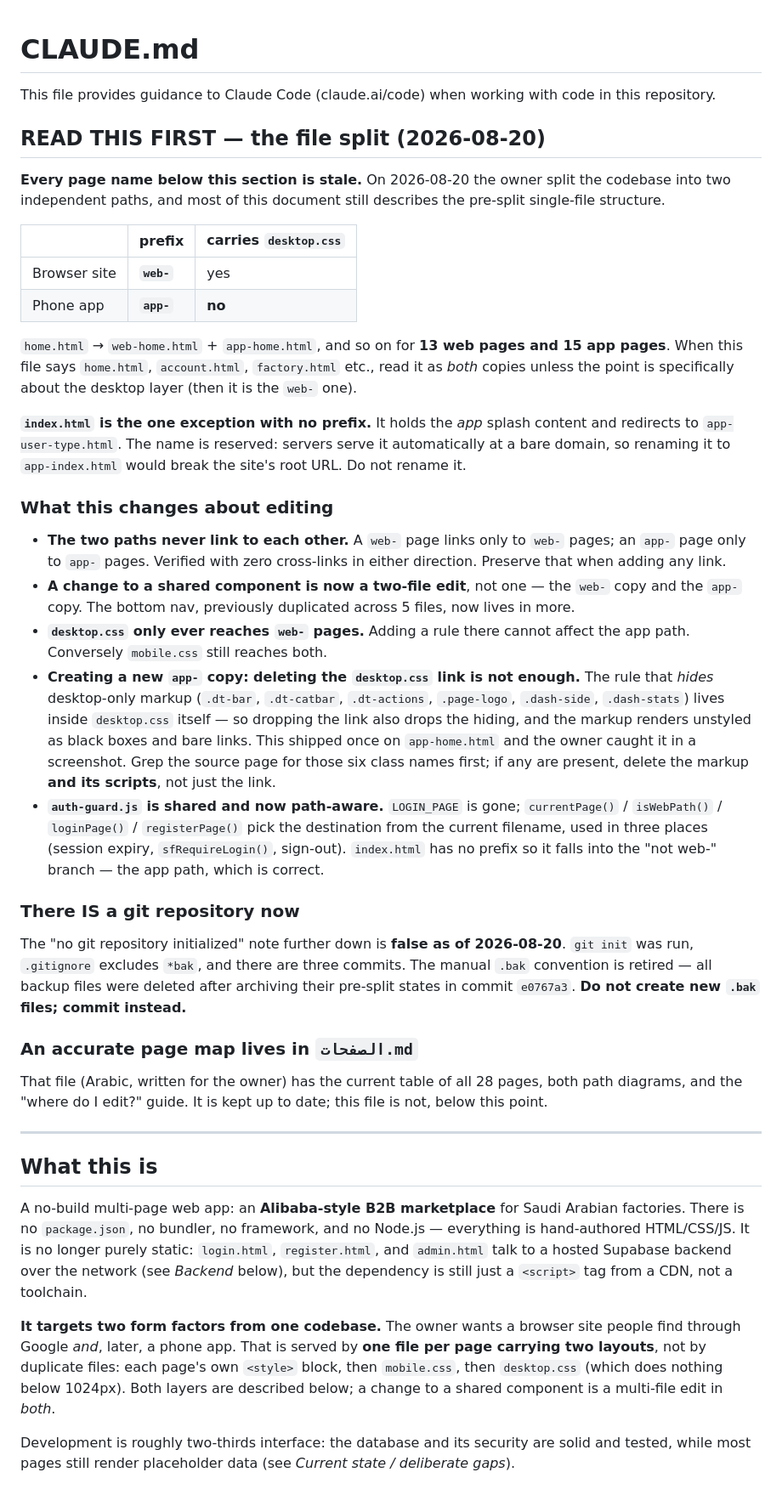
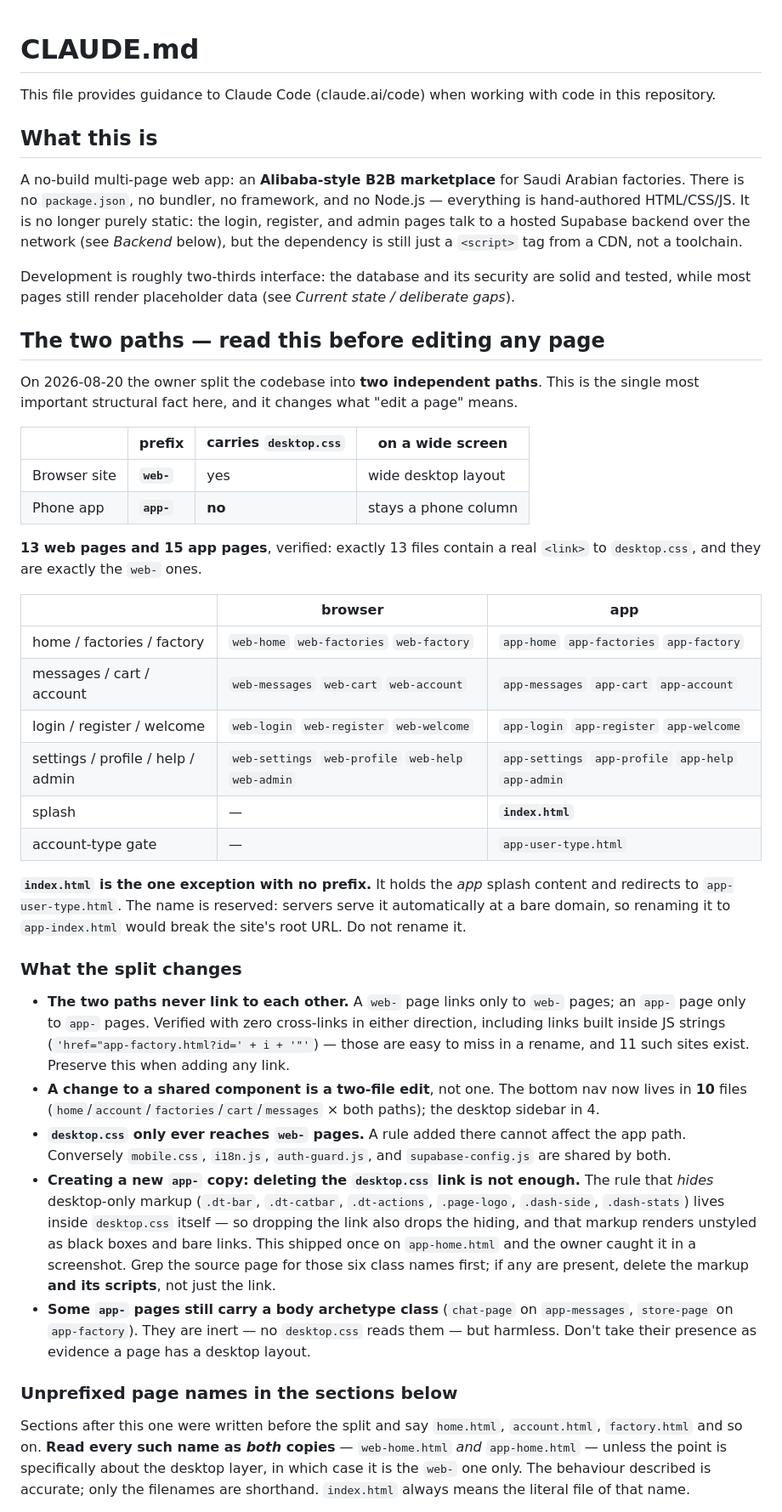
Before and after one commit to khald507868-dot/Saudi-Factories-B2B, a Markdown page: CLAUDE.md, the part around one of its changes. Shown at 85% size. Rendered like a GitHub page.

```diff
--- a/CLAUDE.md
+++ b/CLAUDE.md
@@ -2,72 +2,43 @@
 
 This file provides guidance to Claude Code (claude.ai/code) when working with code in this repository.
 
-## READ THIS FIRST — the file split (2026-08-20)
-
-**Every page name below this section is stale.** On 2026-08-20 the owner split
-the codebase into two independent paths, and most of this document still
-describes the pre-split single-file structure.
-
-| | prefix | carries `desktop.css` |
-|---|---|---|
-| Browser site | **`web-`** | yes |
-| Phone app | **`app-`** | **no** |
-
-`home.html` → `web-home.html` + `app-home.html`, and so on for **13 web pages
-and 15 app pages**. When this file says `home.html`, `account.html`,
-`factory.html` etc., read it as *both* copies unless the point is
-specifically about the desktop layer (then it is the `web-` one).
-
-**`index.html` is the one exception with no prefix.** It holds the *app*
-splash content and redirects to `app-user-type.html`. The name is reserved:
-servers serve it automatically at a bare domain, so renaming it to
-`app-index.html` would break the site's root URL. Do not rename it.
-
-### What this changes about editing
-
-- **The two paths never link to each other.** A `web-` page links only to
-  `web-` pages; an `app-` page only to `app-` pages. Verified with zero
-  cross-links in either direction. Preserve that when adding any link.
-- **A change to a shared component is now a two-file edit**, not one — the
-  `web-` copy and the `app-` copy. The bottom nav, previously duplicated
-  across 5 files, now lives in more.
-- **`desktop.css` only ever reaches `web-` pages.** Adding a rule there
-  cannot affect the app path. Conversely `mobile.css` still reaches both.
-- **Creating a new `app-` copy: deleting the `desktop.css` link is not
-  enough.** The rule that *hides* desktop-only markup (`.dt-bar`,
-  `.dt-catbar`, `.dt-actions`, `.page-logo`, `.dash-side`, `.dash-stats`)
-  lives inside `desktop.css` itself — so dropping the link also drops the
-  hiding, and the markup renders unstyled as black boxes and bare links.
-  This shipped once on `app-home.html` and the owner caught it in a
-  screenshot. Grep the source page for those six class names first; if any
-  are present, delete the markup **and its scripts**, not just the link.
-- **`auth-guard.js` is shared and now path-aware.** `LOGIN_PAGE` is gone;
-  `currentPage()` / `isWebPath()` / `loginPage()` / `registerPage()` pick the
-  destination from the current filename, used in three places (session
-  expiry, `sfRequireLogin()`, sign-out). `index.html` has no prefix so it
-  falls into the "not web-" branch — the app path, which is correct.
-
-### There IS a git repository now
-
-The "no git repository initialized" note further down is **false as of
-2026-08-20**. `git init` was run, `.gitignore` excludes `*bak`, and there
-are three commits. The manual `.bak` convention is retired — all backup
-files were deleted after archiving their pre-split states in commit
-`e0767a3`. **Do not create new `.bak` files; commit instead.**
-
-### An accurate page map lives in `الصفحات.md`
-
-That file (Arabic, written for the owner) has the current table of all 28
-pages, both path diagrams, and the "where do I edit?" guide. It is kept up
-to date; this file is not, below this point.
-
----
-
 ## What this is
 
-A no-build multi-page web app: an **Alibaba-style B2B marketplace** for Saudi Arabian factories. There is no `package.json`, no bundler, no framework, and no Node.js — everything is hand-authored HTML/CSS/JS. It is no longer purely static: `login.html`, `register.html`, and `admin.html` talk to a hosted Supabase backend over the network (see *Backend* below), but the dependency is still just a `<script>` tag from a CDN, not a toolchain.
-
-**It targets two form factors from one codebase.** The owner wants a browser site people find through Google *and*, later, a phone app. That is served by **one file per page carrying two layouts**, not by duplicate files: each page's own `<style>` block, then `mobile.css`, then `desktop.css` (which does nothing below 1024px). Both layers are described below; a change to a shared component is a multi-file edit in *both*.
+A no-build multi-page web app: an **Alibaba-style B2B marketplace** for Saudi Arabian factories. There is no `package.json`, no bundler, no framework, and no Node.js — everything is hand-authored HTML/CSS/JS. It is no longer purely static: the login, register, and admin pages talk to a hosted Supabase backend over the network (see *Backend* below), but the dependency is still just a `<script>` tag from a CDN, not a toolchain.
 
 Development is roughly two-thirds interface: the database and its security are solid and tested, while most pages still render placeholder data (see *Current state / deliberate gaps*).
 
+## The two paths — read this before editing any page
+
+On 2026-08-20 the owner split the codebase into **two independent paths**. This is the single most important structural fact here, and it changes what "edit a page" means.
+
+| | prefix | carries `desktop.css` | on a wide screen |
+|---|---|---|---|
+| Browser site | **`web-`** | yes | wide desktop layout |
+| Phone app | **`app-`** | **no** | stays a phone column |
+
+**13 web pages and 15 app pages**, verified: exactly 13 files contain a real `<link>` to `desktop.css`, and they are exactly the `web-` ones.
+
+| | browser | app |
+|---|---|---|
+| home / factories / factory | `web-home` `web-factories` `web-factory` | `app-home` `app-factories` `app-factory` |
+| messages / cart / account | `web-messages` `web-cart` `web-account` | `app-messages` `app-cart` `app-account` |
+| login / register / welcome | `web-login` `web-register` `web-welcome` | `app-login` `app-register` `app-welcome` |
+| settings / profile / help / admin | `web-settings` `web-profile` `web-help` `web-admin` | `app-settings` `app-profile` `app-help` `app-admin` |
+| splash | — | **`index.html`** |
+| account-type gate | — | `app-user-type.html` |
+
+**`index.html` is the one exception with no prefix.** It holds the *app* splash content and redirects to `app-user-type.html`. The name is reserved: servers serve it automatically at a bare domain, so renaming it to `app-index.html` would break the site's root URL. Do not rename it.
+
+### What the split changes
+
+- **The two paths never link to each other.** A `web-` page links only to `web-` pages; an `app-` page only to `app-` pages. Verified with zero cross-links in either direction, including links built inside JS strings (`'href="app-factory.html?id=' + i + '"'`) — those are easy to miss in a rename, and 11 such sites exist. Preserve this when adding any link.
+- **A change to a shared component is a two-file edit**, not one. The bottom nav now lives in **10** files (`home`/`account`/`factories`/`cart`/`messages` × both paths); the desktop sidebar in 4.
+- **`desktop.css` only ever reaches `web-` pages.** A rule added there cannot affect the app path. Conversely `mobile.css`, `i18n.js`, `auth-guard.js`, and `supabase-config.js` are shared by both.
+- **Creating a new `app-` copy: deleting the `desktop.css` link is not enough.** The rule that *hides* desktop-only markup (`.dt-bar`, `.dt-catbar`, `.dt-actions`, `.page-logo`, `.dash-side`, `.dash-stats`) lives inside `desktop.css` itself — so dropping the link also drops the hiding, and that markup renders unstyled as black boxes and bare links. This shipped once on `app-home.html` and the owner caught it in a screenshot. Grep the source page for those six class names first; if any are present, delete the markup **and its scripts**, not just the link.
+- **Some `app-` pages still carry a body archetype class** (`chat-page` on `app-messages`, `store-page` on `app-factory`). They are inert — no `desktop.css` reads them — but harmless. Don't take their presence as evidence a page has a desktop layout.
+
+### Unprefixed page names in the sections below
+
+Sections after this one were written before the split and say `home.html`, `account.html`, `factory.html` and so on. **Read every such name as *both* copies** — `web-home.html` *and* `app-home.html` — unless the point is specifically about the desktop layer, in which case it is the `web-` one only. The behaviour described is accurate; only the filenames are shorthand. `index.html` always means the literal file of that name.
+
```
Also changed, not shown: other parts of CLAUDE.md (+69 -24 lines).
